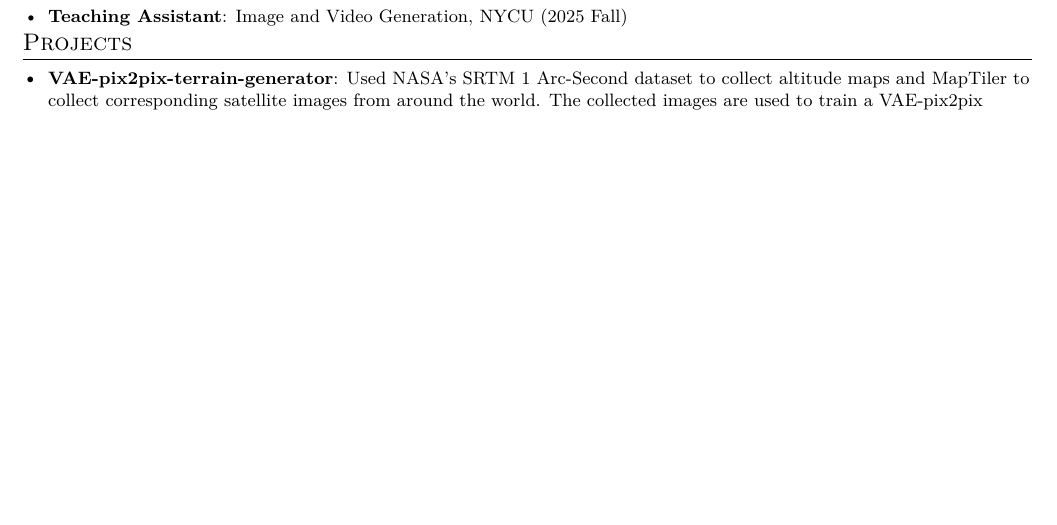
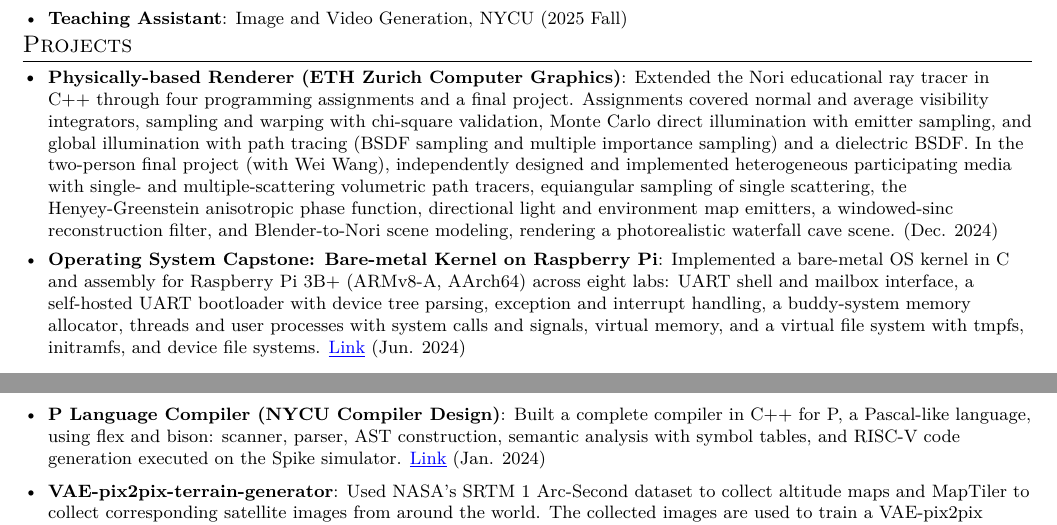
Before and after one commit to jayin92/CV, a LaTeX CV (cv.tex): part of page 2 of 3 before the commit and two parts of pages 2 and 3 of 3 after it, the two joined at a grey line, cut so that both start at the same text, the shorter picture padded with empty space. The pictures show the PDF file cv.pdf that the author committed with the source.

Commit message:
Add course projects: ETH renderer, OS kernel, P compiler
- Nori physically-based renderer from ETH Computer Graphics (4 assignments
  + final project features implemented independently: heterogeneous
  participating media, equiangular sampling, HG phase function, emitters,
  sinc filter, Blender scene modeling)
- NYCU OS capstone: bare-metal AArch64 kernel for Raspberry Pi 3B+
- NYCU compiler design: P language compiler with RISC-V codegen

Co-Authored-By: Claude Fable 5 <noreply@anthropic.com>

```diff
--- a/cv.tex
+++ b/cv.tex
@@ -230,6 +230,12 @@
 \section{Projects}
 \resumeSubHeadingListStart
 \setlength\itemsep{0.25em}
+\resumeSubItem{Physically-based Renderer (ETH Zurich Computer Graphics)}{Extended the Nori educational ray tracer in C++ through four programming assignments and a final project. Assignments covered normal and average visibility integrators, sampling and warping with chi-square validation, Monte Carlo direct illumination with emitter sampling, and global illumination with path tracing (BSDF sampling and multiple importance sampling) and a dielectric BSDF. In the two-person final project (with Wei Wang), independently designed and implemented heterogeneous participating media with single- and multiple-scattering volumetric path tracers, equiangular sampling of single scattering, the Henyey-Greenstein anisotropic phase function, directional light and environment map emitters, a windowed-sinc reconstruction filter, and Blender-to-Nori scene modeling, rendering a photorealistic waterfall cave scene. (Dec. 2024)}
+ \vspace{2pt}
+\resumeSubItem{Operating System Capstone: Bare-metal Kernel on Raspberry Pi}{Implemented a bare-metal OS kernel in C and assembly for Raspberry Pi 3B+ (ARMv8-A, AArch64) across eight labs: UART shell and mailbox interface, a self-hosted UART bootloader with device tree parsing, exception and interrupt handling, a buddy-system memory allocator, threads and user processes with system calls and signals, virtual memory, and a virtual file system with tmpfs, initramfs, and device file systems. \href{https://github.com/jayin92/osc2024/tree/110550088}{\underline{Link}} (Jun. 2024)}
+ \vspace{2pt}
+\resumeSubItem{P Language Compiler (NYCU Compiler Design)}{Built a complete compiler in C++ for P, a Pascal-like language, using flex and bison: scanner, parser, AST construction, semantic analysis with symbol tables, and RISC-V code generation executed on the Spike simulator. \href{https://github.com/jayin92/NYCU-intro-to-compiler}{\underline{Link}} (Jan. 2024)}
+ \vspace{2pt}
 % \resumeSubItem{BEVGaussian: Generate Scene-level 3D Gaussian from BEV image}{In this work, we aim to generate scene-level 3D Gaussians from bird's-eye view (BEV) images, including satellite images, heightmaps, and semantic maps. Existing methods are limited to object-level generation and cannot produce scene-level 3D Gaussians. To address this, we leverage existing object generation techniques to create high-quality 3D Gaussians from BEV images and then integrate these objects into the scene. Our approach is training-free and allows for easy modification of the 3D scenes by using BEV images as input. (Jun. 2024)}
  \vspace{2pt}
 \resumeSubItem{VAE-pix2pix-terrain-generator}
```
Also changed, not shown: cv.pdf.
